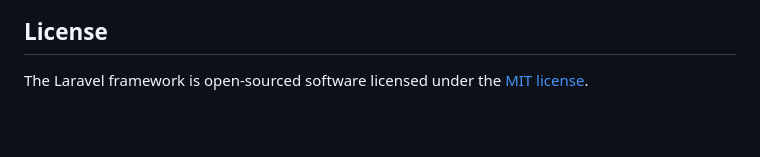
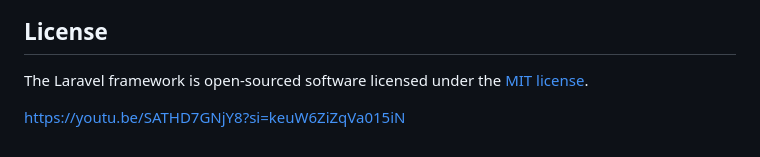
Before and after one commit to ehan06/aplikasi-blog-240605110094, a Markdown page: README.md, the part around the change. GitHub-like rendering; blank space fills up the shorter version.

```diff
--- a/README.md
+++ b/README.md
@@ -57,3 +57,5 @@ If you discover a security vulnerability within Laravel, please send an e-mail t
 ## License
 
 The Laravel framework is open-sourced software licensed under the [MIT license](https://opensource.org/licenses/MIT).
+
+https://youtu.be/SATHD7GNjY8?si=keuW6ZiZqVa015iN
```
